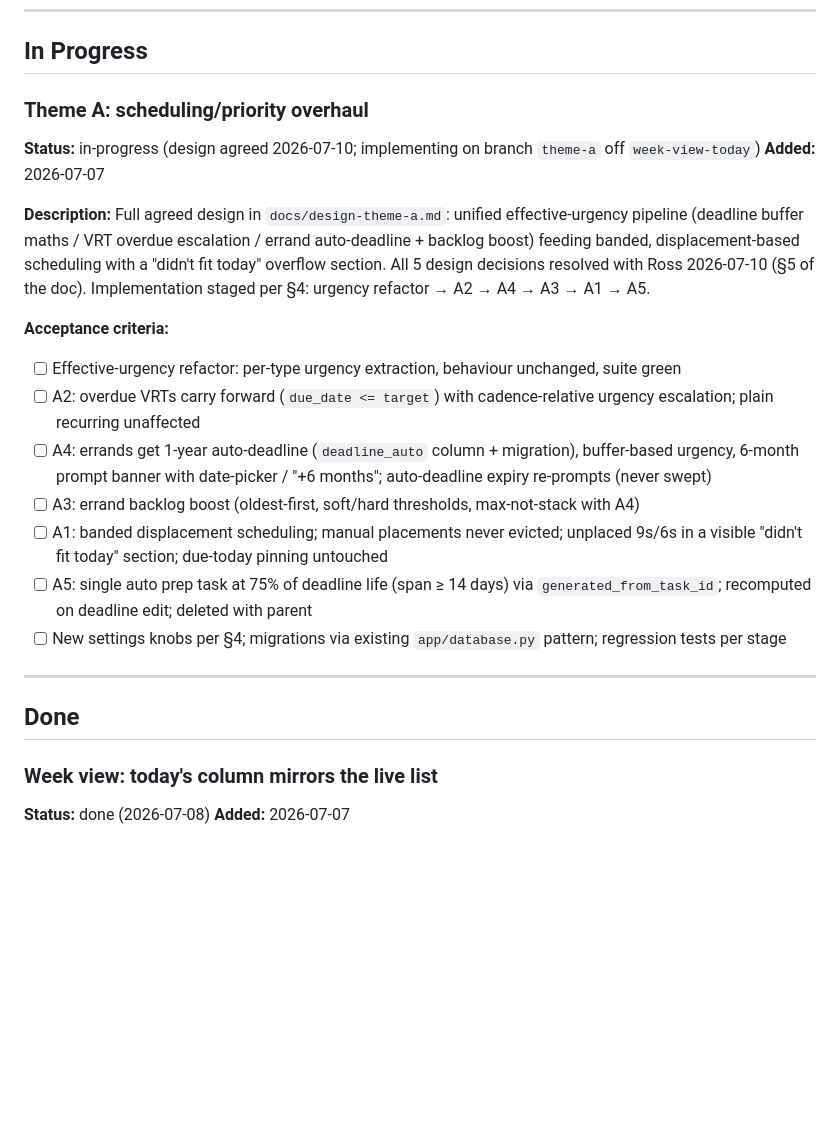
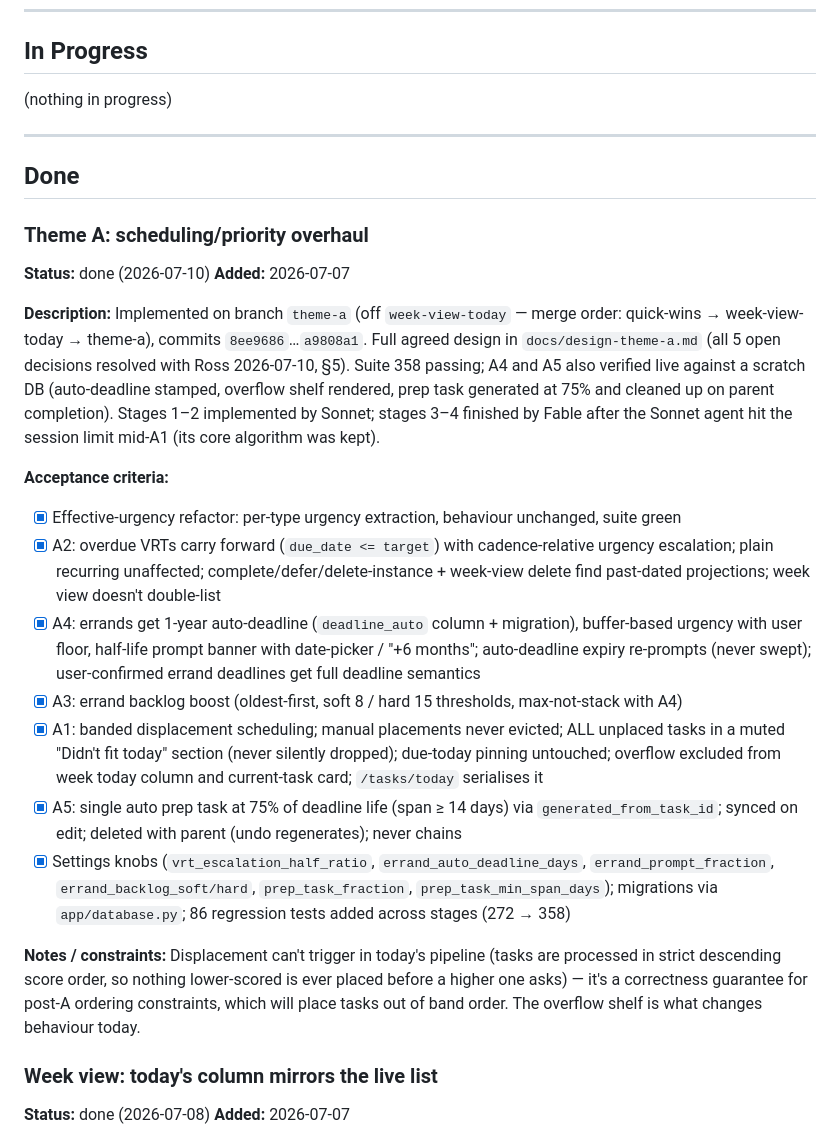
Before and after one commit to codebiscuits/organiser, a Markdown page: QUEUE.md, the part around the change. Rendered like a GitHub page; blank space fills up the shorter version.

Commit message:
Mark Theme A done in QUEUE and design doc
Co-Authored-By: Claude Fable 5 <noreply@anthropic.com>

```diff
--- a/QUEUE.md
+++ b/QUEUE.md
@@ -122,25 +122,30 @@ Recipes with ingredient/prep/cook metadata → weekly meal pick → generated sh
 
 ## In Progress
 
-### Theme A: scheduling/priority overhaul
-**Status:** in-progress (design agreed 2026-07-10; implementing on branch `theme-a` off `week-view-today`)
-**Added:** 2026-07-07
-
-**Description:**
-Full agreed design in `docs/design-theme-a.md`: unified effective-urgency pipeline (deadline buffer maths / VRT overdue escalation / errand auto-deadline + backlog boost) feeding banded, displacement-based scheduling with a "didn't fit today" overflow section. All 5 design decisions resolved with Ross 2026-07-10 (§5 of the doc). Implementation staged per §4: urgency refactor → A2 → A4 → A3 → A1 → A5.
-
-**Acceptance criteria:**
-- [ ] Effective-urgency refactor: per-type urgency extraction, behaviour unchanged, suite green
-- [ ] A2: overdue VRTs carry forward (`due_date <= target`) with cadence-relative urgency escalation; plain recurring unaffected
-- [ ] A4: errands get 1-year auto-deadline (`deadline_auto` column + migration), buffer-based urgency, 6-month prompt banner with date-picker / "+6 months"; auto-deadline expiry re-prompts (never swept)
-- [ ] A3: errand backlog boost (oldest-first, soft/hard thresholds, max-not-stack with A4)
-- [ ] A1: banded displacement scheduling; manual placements never evicted; unplaced 9s/6s in a visible "didn't fit today" section; due-today pinning untouched
-- [ ] A5: single auto prep task at 75% of deadline life (span ≥ 14 days) via `generated_from_task_id`; recomputed on deadline edit; deleted with parent
-- [ ] New settings knobs per §4; migrations via existing `app/database.py` pattern; regression tests per stage
+(nothing in progress)
 
 ---
 
 ## Done
+
+### Theme A: scheduling/priority overhaul
+**Status:** done (2026-07-10)
+**Added:** 2026-07-07
+
+**Description:**
+Implemented on branch `theme-a` (off `week-view-today` — merge order: quick-wins → week-view-today → theme-a), commits `8ee9686`…`a9808a1`. Full agreed design in `docs/design-theme-a.md` (all 5 open decisions resolved with Ross 2026-07-10, §5). Suite 358 passing; A4 and A5 also verified live against a scratch DB (auto-deadline stamped, overflow shelf rendered, prep task generated at 75% and cleaned up on parent completion). Stages 1–2 implemented by Sonnet; stages 3–4 finished by Fable after the Sonnet agent hit the session limit mid-A1 (its core algorithm was kept).
+
+**Acceptance criteria:**
+- [x] Effective-urgency refactor: per-type urgency extraction, behaviour unchanged, suite green
+- [x] A2: overdue VRTs carry forward (`due_date <= target`) with cadence-relative urgency escalation; plain recurring unaffected; complete/defer/delete-instance + week-view delete find past-dated projections; week view doesn't double-list
+- [x] A4: errands get 1-year auto-deadline (`deadline_auto` column + migration), buffer-based urgency with user floor, half-life prompt banner with date-picker / "+6 months"; auto-deadline expiry re-prompts (never swept); user-confirmed errand deadlines get full deadline semantics
+- [x] A3: errand backlog boost (oldest-first, soft 8 / hard 15 thresholds, max-not-stack with A4)
+- [x] A1: banded displacement scheduling; manual placements never evicted; ALL unplaced tasks in a muted "Didn't fit today" section (never silently dropped); due-today pinning untouched; overflow excluded from week today column and current-task card; `/tasks/today` serialises it
+- [x] A5: single auto prep task at 75% of deadline life (span ≥ 14 days) via `generated_from_task_id`; synced on edit; deleted with parent (undo regenerates); never chains
+- [x] Settings knobs (`vrt_escalation_half_ratio`, `errand_auto_deadline_days`, `errand_prompt_fraction`, `errand_backlog_soft/hard`, `prep_task_fraction`, `prep_task_min_span_days`); migrations via `app/database.py`; 86 regression tests added across stages (272 → 358)
+
+**Notes / constraints:**
+Displacement can't trigger in today's pipeline (tasks are processed in strict descending score order, so nothing lower-scored is ever placed before a higher one asks) — it's a correctness guarantee for post-A ordering constraints, which will place tasks out of band order. The overflow shelf is what changes behaviour today.
 
 ### Week view: today's column mirrors the live list
 **Status:** done (2026-07-08)
```
Also changed, not shown: docs/design-theme-a.md (+1 -1 lines).
